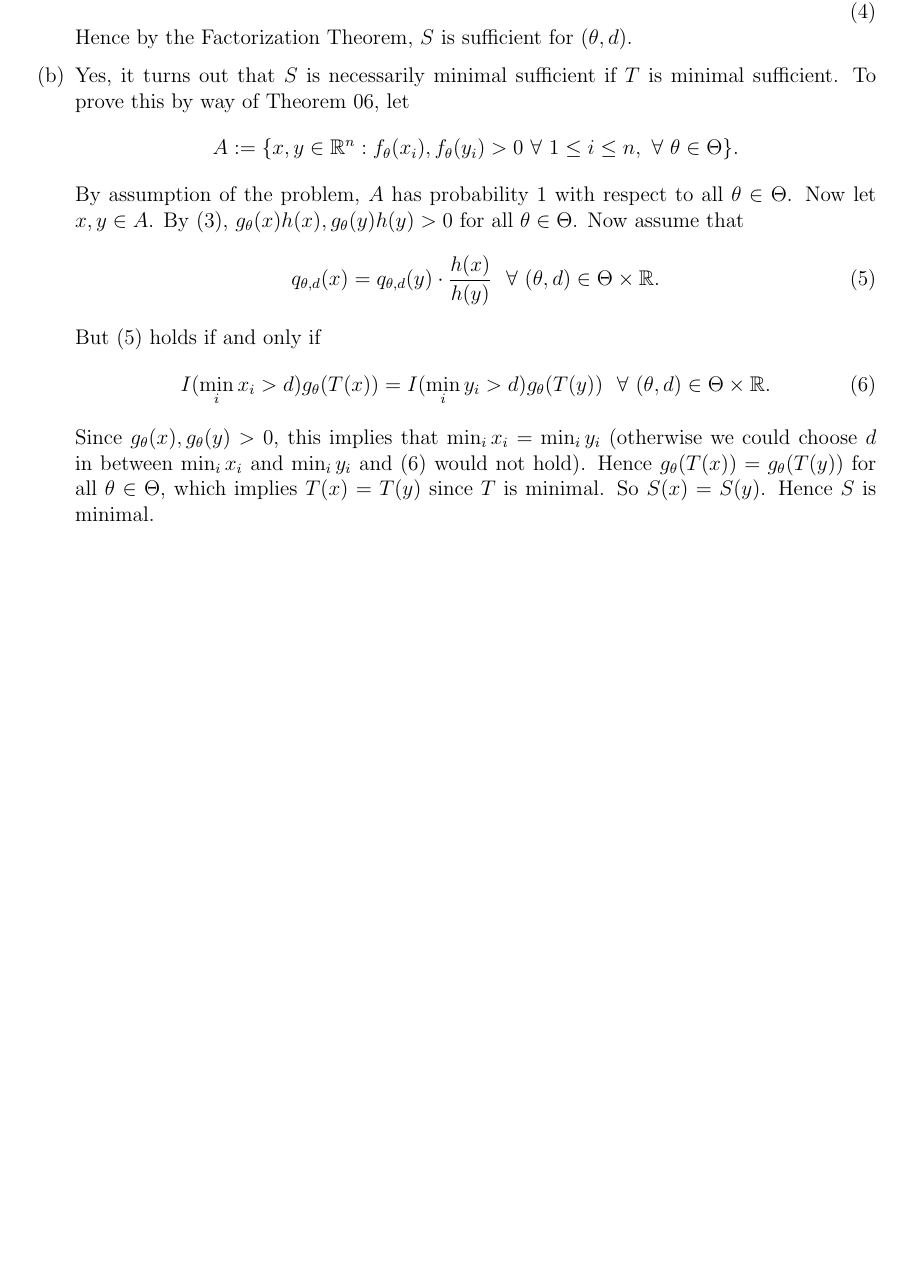
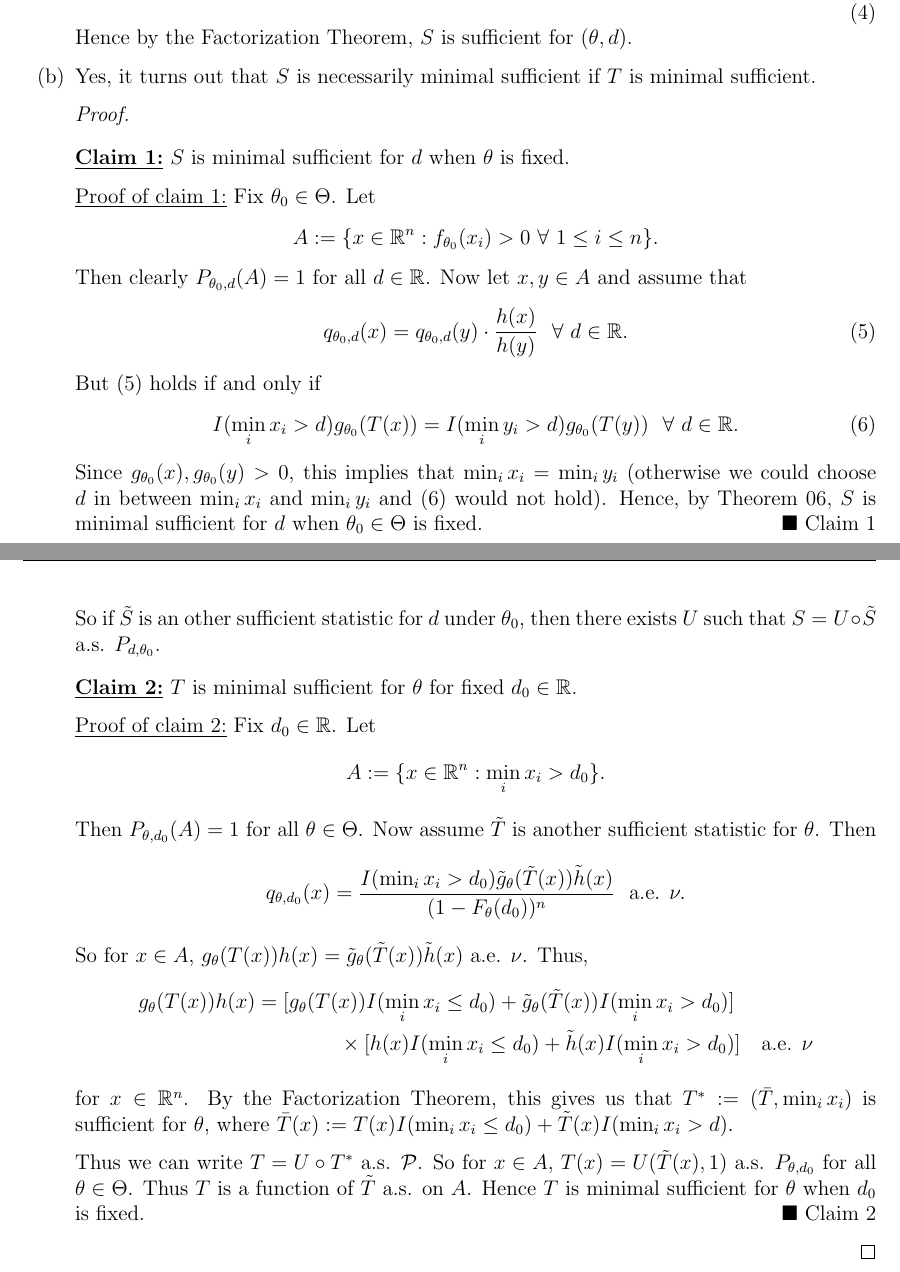
Before and after one commit to epwalsh/coursework, a LaTeX problem sheet (STAT-643/HW01_answers.tex): part of page 6 of 8 before the commit and two parts of pages 6 and 7 of 9 after it, the two joined at a grey line, cut so that both start at the same text, the shorter picture padded with empty space. Compiled offline with pdfLaTeX.

Commit message:
updates to q 6

```diff
--- a/STAT-643/HW01_answers.tex
+++ b/STAT-643/HW01_answers.tex
@@ -268,32 +268,67 @@ Assume that $X_{1}, \dots, X_{n}$ are iid from the distribution with pdf $f_{\th
     \end{equation}
     Hence by the Factorization Theorem, $S$ is sufficient for $(\theta, d)$.
 
-  \item Yes, it turns out that $S$ is necessarily minimal sufficient if $T$ is minimal sufficient. To prove this by way of Theorem 06, let
+  \item Yes, it turns out that $S$ is necessarily minimal sufficient if $T$ is minimal sufficient.
+    \begin{proof}
+      $ $
+      \begin{claim}
+        $S$ is minimal sufficient for $d$ when $\theta$ is fixed.
+      \end{claim}
+      \begin{claimproof}
+        Fix $\theta_0 \in \Theta$.
+        Let
         \[
-      A := \{x,y \in \mathbb{R}^{n} : f_{\theta}(x_{i}), f_{\theta}(y_{i}) > 0 \ \forall \ 1 \leq i \leq n, \ \forall\ \theta \in \Theta\}.
+          A := \{x \in \mathbb{R}^{n} : f_{\theta_0}(x_{i}) > 0 \ \forall \ 1 \leq i \leq n \}.
         \]
-    By assumption of the problem, $A$ has probability 1 with respect to all $\theta \in \Theta$.
-    Now let $x,y \in A$. By \eqref{6.0}, $g_{\theta}(x)h(x), g_{\theta}(y)h(y) > 0$ for all $\theta \in \Theta$. Now assume that
+        Then clearly $P_{\theta_0,d}(A) = 1$ for all $d \in \mathbb{R}$.
+        Now let $x,y \in A$ and assume that
         \begin{equation}
-      q_{\theta,d}(x) = q_{\theta,d}(y)\cdot \frac{h(x)}{h(y)} \ \ \forall \ (\theta, d) \in \Theta \times \mathbb{R}.
+          q_{\theta_0,d}(x) = q_{\theta_0,d}(y)\cdot \frac{h(x)}{h(y)} \ \ \forall \ d \in \mathbb{R}.
           \label{6.2}
         \end{equation}
         But \eqref{6.2} holds if and only if
         \begin{equation}
-      I(\min_{i} x_{i} > d)g_{\theta}(T(x)) = I(\min_{i}y_{i} > d)g_{\theta}(T(y)) \ \ \forall \ (\theta, d) \in \Theta \times \mathbb{R}.
+          I(\min_{i} x_{i} > d)g_{\theta_0}(T(x)) = I(\min_{i}y_{i} > d)g_{\theta_0}(T(y)) \ \ \forall \ d \in \mathbb{R}.
           \label{6.3}
         \end{equation}
-    Since $g_{\theta}(x), g_{\theta}(y) > 0$, this implies that $\min_{i} x_{i} = \min_{i}y_{i}$ (otherwise we could choose $d$ in between $\min_{i}
-    x_{i}$ and $\min_{i} y_{i}$ and \eqref{6.3} would not hold). Hence $g_{\theta}(T(x)) = g_{\theta}(T(y))$ for all $\theta \in \Theta$, which
-    implies $T(x) = T(y)$ since $T$ is minimal. So $S(x) = S(y)$. Hence $S$ is minimal.
+        Since $g_{\theta_0}(x), g_{\theta_0}(y) > 0$, this implies that $\min_{i} x_{i} = \min_{i}y_{i}$ (otherwise we could choose $d$ in between $\min_{i}
+        x_{i}$ and $\min_{i} y_{i}$ and \eqref{6.3} would not hold). Hence, by Theorem 06, $S$ is minimal sufficient for $d$ when $\theta_0 \in \Theta$ is fixed.
+      \end{claimproof}
 
-    % Even if $T$ is minimal sufficient for $\theta$, $S$ may not be. To see this, let
-    % \[
-      % U(X) := (T(X), I(\min_{i} X_{i} > d)).
-    % \]
-    % We can see from \eqref{6.1} that $U$ is also sufficient for $(\theta, d)$ by the Factorization Theorem. However, there may be no way to obtain $S$
-    % from $U$, i.e. it may be impossible to write $S$ as a function of $U$. For example, suppose $T(X) = \sum_{i=1}^{n}X_{i}$. Then we cannot obtain the second
-    % component of $S$, $\min_{i} X_{i}$, from $U(X) = \left(\sum_{i=1}^{n}X_{i}, I(\min_{i}X_{i} > d)\right)$.
+      \vspace{5mm}
+
+      So if $\tilde{S}$ is an other sufficient statistic for $d$ under $\theta_0$, then there exists $U$ such that $S = U\circ \tilde{S}$ a.s. $P_{d,\theta_0}$.
+
+
+      \begin{claim}
+        $T$ is minimal sufficient for $\theta$ for fixed $d_0 \in \mathbb{R}$.
+      \end{claim}
+      \begin{claimproof}
+        Fix $d_0 \in \mathbb{R}$. Let
+        \[
+          A := \{x \in \mathbb{R}^{n} : \min_{i} x_{i} > d_0\}.
+        \]
+        Then $P_{\theta, d_0}(A) = 1$ for all $\theta \in \Theta$. Now assume $\tilde{T}$ is another sufficient statistic for $\theta$.
+        Then
+        \[
+          q_{\theta, d_0}(x) = \frac{I(\min_i x_i > d_0)\tilde{g}_{\theta}(\tilde{T}(x)) \tilde{h}(x)}{(1 - F_{\theta}(d_0))^{n}}  \ \text{ a.e. }\nu.
+        \]
+        So for $x \in A$, $g_{\theta}(T(x))h(x) = \tilde{g}_{\theta}(\tilde{T}(x))\tilde{h}(x)$ a.e. $\nu$. Thus,
+        \begin{align*}
+          g_{\theta}(T(x))h(x) & = [g_{\theta}(T(x))I(\min_i x_i \leq d_0) + \tilde{g}_{\theta}(\tilde{T}(x))I(\min_i x_i > d_0)] \\
+          & \qquad \qquad \times [h(x)I(\min_i x_i \leq d_0) + \tilde{h}(x)I(\min_i x_i > d_0)] \ \ \text{ a.e. }\nu
+        \end{align*}
+        for $x \in \mathbb{R}^{n}$. By the Factorization Theorem, this gives us that $T^{*} := (\bar{T}, \min_i x_i)$ is sufficient for $\theta$, where
+        $\bar{T}(x) := T(x)I(\min_i x_i \leq d_0) + \tilde{T}(x)I(\min_i x_i > d)$.
+
+        Thus we can write $T = U\circ T^{*}$ a.s. $\mathcal{P}$. So for $x \in A$, $T(x) = U(\tilde{T}(x), 1)$ a.s. $P_{\theta, d_0}$
+        for all $\theta \in \Theta$. Thus $T$ is a function of $\tilde{T}$ a.s. on $A$. Hence $T$ is minimal sufficient for $\theta$ when $d_0$ is
+        fixed.
+      \end{claimproof}
+
+
+    \end{proof}
+
 \end{enumerate}
 
 
```
Lines whose indentation alone changed are shown as unchanged.
